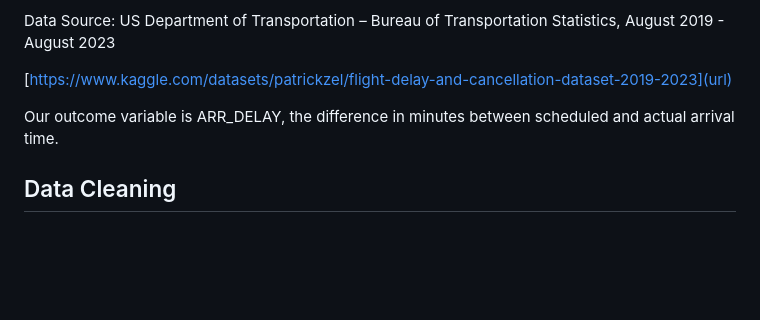
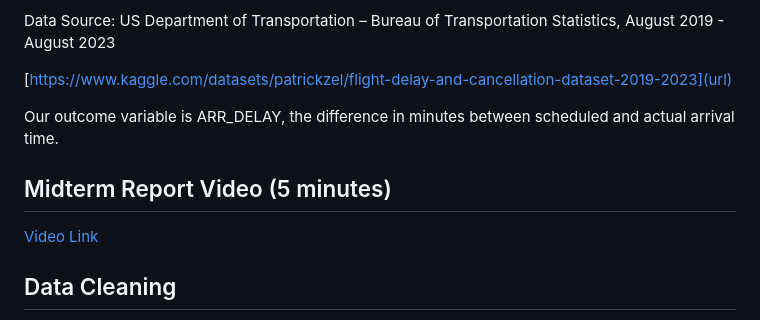
Before and after one commit to albertzz112/cs506-final-project, a Markdown page: README.md, the part around the change. Drawn GitHub-style; blank space fills up the shorter version.

```diff
--- a/README.md
+++ b/README.md
@@ -9,6 +9,9 @@ Data Source: US Department of Transportation – Bureau of Transportation Statis
 [https://www.kaggle.com/datasets/patrickzel/flight-delay-and-cancellation-dataset-2019-2023](url)
 
 Our outcome variable is ARR_DELAY, the difference in minutes between scheduled and actual arrival time.
+
+## Midterm Report Video (5 minutes)
+[Video Link](https://youtu.be/zwTngcYoQkM?feature=shared)
 
 ## Data Cleaning
 Filtering by Largest Airports: Flights were filtered to include only those originating from and landing at the 30 largest U.S. airports by passenger traffic. This focus on major airports enhances the relevance of the analysis.
```
